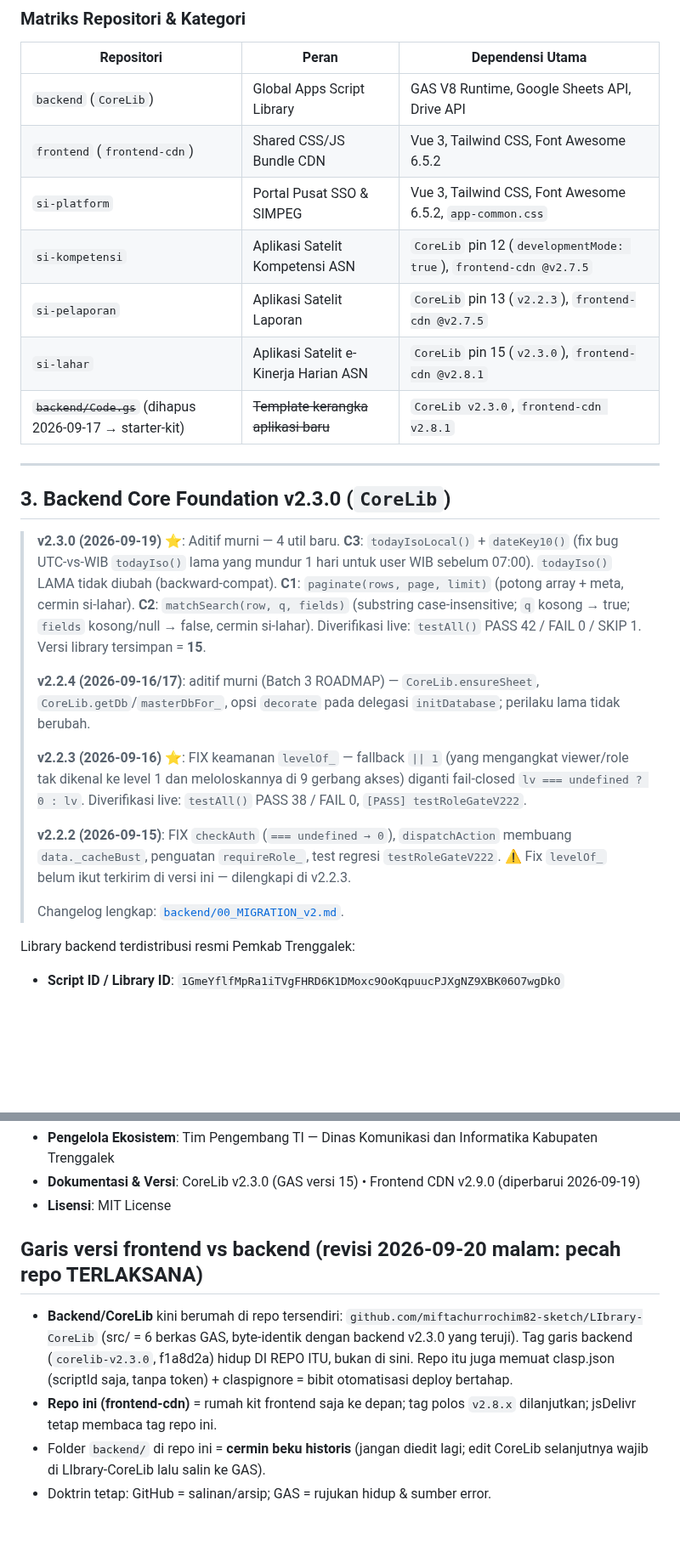
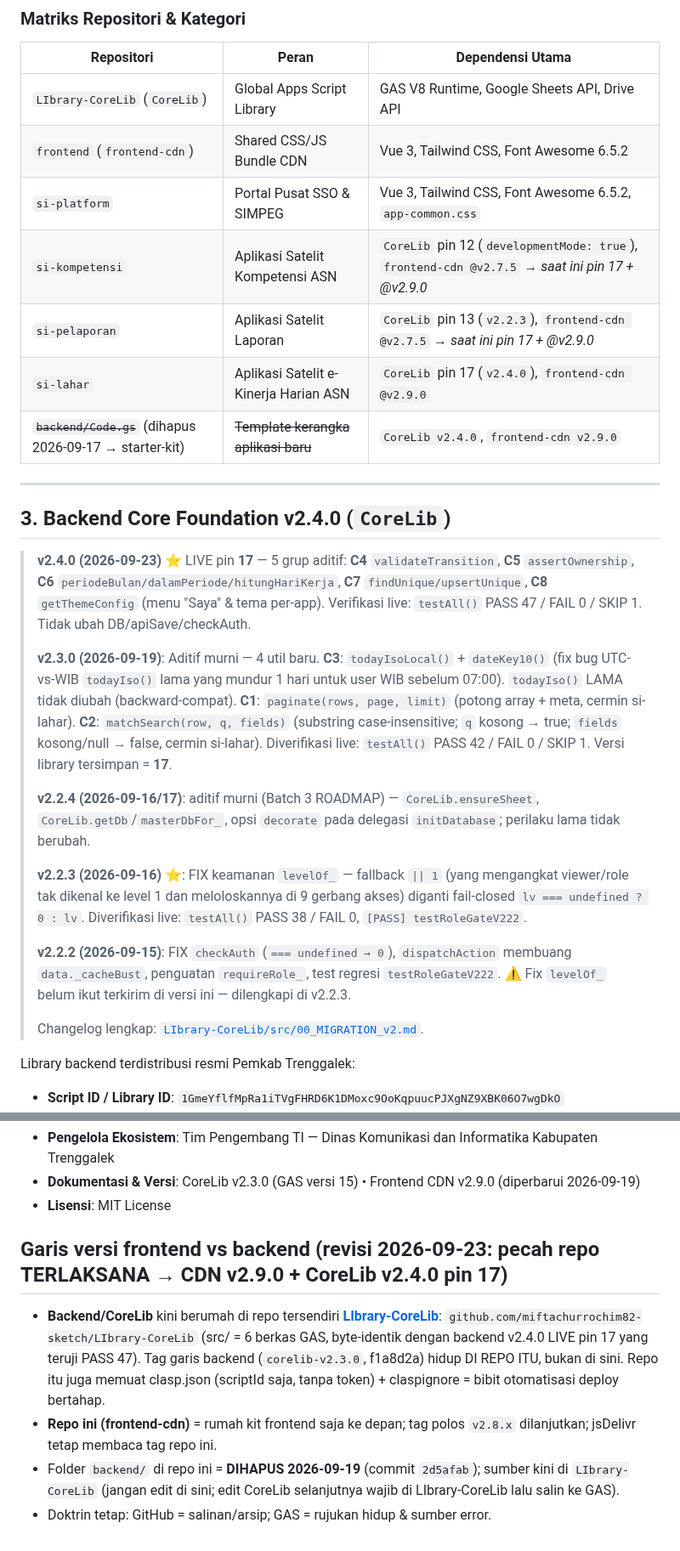
Before and after one commit to miftachurrochim82-sketch/frontend-cdn, a Markdown page: ECOSYSTEM_GUIDE.md, 2 parts joined by grey strips. Shown at 85% size. GitHub-like rendering; blank space fills up the shorter version.

Commit message:
Update CoreLib version to v2.4.0 and CDN to v2.9.0

```diff
--- a/ECOSYSTEM_GUIDE.md
+++ b/ECOSYSTEM_GUIDE.md
@@ -80,23 +80,25 @@ Ekosistem aplikasi web Pemerintah Kabupaten Trenggalek dirancang di atas infrast
 
 | Repositori | Peran | Dependensi Utama |
 |---|---|---|
-| `backend` (`CoreLib`) | Global Apps Script Library | GAS V8 Runtime, Google Sheets API, Drive API |
+| `LIbrary-CoreLib` (`CoreLib`) | Global Apps Script Library | GAS V8 Runtime, Google Sheets API, Drive API |
 | `frontend` (`frontend-cdn`) | Shared CSS/JS Bundle CDN | Vue 3, Tailwind CSS, Font Awesome 6.5.2 |
 | `si-platform` | Portal Pusat SSO & SIMPEG | Vue 3, Tailwind CSS, Font Awesome 6.5.2, `app-common.css` |
-| `si-kompetensi` | Aplikasi Satelit Kompetensi ASN | `CoreLib` pin 12 (`developmentMode: true`), `frontend-cdn @v2.7.5` |
-| `si-pelaporan` | Aplikasi Satelit Laporan | `CoreLib` pin 13 (`v2.2.3`), `frontend-cdn @v2.7.5` |
-| `si-lahar` | Aplikasi Satelit e-Kinerja Harian ASN | `CoreLib` pin 15 (`v2.3.0`), `frontend-cdn @v2.8.1` |
-| ~~`backend/Code.gs`~~ (dihapus 2026-09-17 → starter-kit) | ~~Template kerangka aplikasi baru~~ | `CoreLib v2.3.0`, `frontend-cdn v2.8.1` |
+| `si-kompetensi` | Aplikasi Satelit Kompetensi ASN | `CoreLib` pin 12 (`developmentMode: true`), `frontend-cdn @v2.7.5` → *saat ini pin 17 + @v2.9.0* |
+| `si-pelaporan` | Aplikasi Satelit Laporan | `CoreLib` pin 13 (`v2.2.3`), `frontend-cdn @v2.7.5` → *saat ini pin 17 + @v2.9.0* |
+| `si-lahar` | Aplikasi Satelit e-Kinerja Harian ASN | `CoreLib` pin 17 (`v2.4.0`), `frontend-cdn @v2.9.0` |
+| ~~`backend/Code.gs`~~ (dihapus 2026-09-17 → starter-kit) | ~~Template kerangka aplikasi baru~~ | `CoreLib v2.4.0`, `frontend-cdn v2.9.0` |
 
 ---
 
-## 3. Backend Core Foundation v2.3.0 (`CoreLib`)
+## 3. Backend Core Foundation v2.4.0 (`CoreLib`)
 
-> **v2.3.0 (2026-09-19)** ⭐: Aditif murni — 4 util baru.
+> **v2.4.0 (2026-09-23)** ⭐ LIVE pin **17** — 5 grup aditif: **C4** `validateTransition`, **C5** `assertOwnership`, **C6** `periodeBulan/dalamPeriode/hitungHariKerja`, **C7** `findUnique/upsertUnique`, **C8** `getThemeConfig` (menu "Saya" & tema per-app). Verifikasi live: `testAll()` PASS 47 / FAIL 0 / SKIP 1. Tidak ubah DB/apiSave/checkAuth.
+>
+> **v2.3.0 (2026-09-19)**: Aditif murni — 4 util baru.
 > **C3**: `todayIsoLocal()` + `dateKey10()` (fix bug UTC-vs-WIB `todayIso()` lama yang mundur 1 hari untuk user WIB sebelum 07:00). `todayIso()` LAMA tidak diubah (backward-compat).
 > **C1**: `paginate(rows, page, limit)` (potong array + meta, cermin si-lahar).
 > **C2**: `matchSearch(row, q, fields)` (substring case-insensitive; `q` kosong → true; `fields` kosong/null → false, cermin si-lahar).
-> Diverifikasi live: `testAll()` PASS 42 / FAIL 0 / SKIP 1. Versi library tersimpan = **15**.
+> Diverifikasi live: `testAll()` PASS 42 / FAIL 0 / SKIP 1. Versi library tersimpan = **17**.
 >
 > **v2.2.4 (2026-09-16/17)**: aditif murni (Batch 3 ROADMAP) — `CoreLib.ensureSheet`, `CoreLib.getDb`/`masterDbFor_`, opsi `decorate` pada delegasi `initDatabase`; perilaku lama tidak berubah.
 >
@@ -104,7 +106,7 @@ Ekosistem aplikasi web Pemerintah Kabupaten Trenggalek dirancang di atas infrast
 >
 > **v2.2.2 (2026-09-15)**: FIX `checkAuth` (`=== undefined → 0`), `dispatchAction` membuang `data._cacheBust`, penguatan `requireRole_`, test regresi `testRoleGateV222`. ⚠️ Fix `levelOf_` belum ikut terkirim di versi ini — dilengkapi di v2.2.3.
 >
-> Changelog lengkap: [`backend/00_MIGRATION_v2.md`](backend/00_MIGRATION_v2.md).
+> Changelog lengkap: [`LIbrary-CoreLib/src/00_MIGRATION_v2.md`](https://github.com/miftachurrochim82-sketch/LIbrary-CoreLib/blob/main/src/00_MIGRATION_v2.md).
 
 Library backend terdistribusi resmi Pemkab Trenggalek:
 * **Script ID / Library ID**: `1GmeYflfMpRa1iTVgFHRD6K1DMoxc9OoKqpuucPJXgNZ9XBK06O7wgDkO`
@@ -554,16 +556,16 @@ Setiap repository aplikasi yang dibuat melalui template telah dilengkapi `.githu
 * **Dokumentasi & Versi**: CoreLib v2.3.0 (GAS versi 15) • Frontend CDN v2.9.0 (diperbarui 2026-09-19)
 * **Lisensi**: MIT License
 
-## Garis versi frontend vs backend (revisi 2026-09-20 malam: pecah repo TERLAKSANA)
+## Garis versi frontend vs backend (revisi 2026-09-23: pecah repo TERLAKSANA → CDN v2.9.0 + CoreLib v2.4.0 pin 17)
 
-- **Backend/CoreLib** kini berumah di repo tersendiri:
+- **Backend/CoreLib** kini berumah di repo tersendiri **[LIbrary-CoreLib](https://github.com/miftachurrochim82-sketch/LIbrary-CoreLib)**:
   `github.com/miftachurrochim82-sketch/LIbrary-CoreLib` (src/ = 6 berkas GAS,
-  byte-identik dengan backend v2.3.0 yang teruji). Tag garis backend
+  byte-identik dengan backend v2.4.0 LIVE pin 17 yang teruji PASS 47). Tag garis backend
   (`corelib-v2.3.0`, f1a8d2a) hidup DI REPO ITU, bukan di sini.
   Repo itu juga memuat clasp.json (scriptId saja, tanpa token) + claspignore =
   bibit otomatisasi deploy bertahap.
 - **Repo ini (frontend-cdn)** = rumah kit frontend saja ke depan; tag polos
   `v2.8.x` dilanjutkan; jsDelivr tetap membaca tag repo ini.
-- Folder `backend/` di repo ini = **cermin beku historis** (jangan diedit lagi;
+- Folder `backend/` di repo ini = **DIHAPUS 2026-09-19** (commit `2d5afab`); sumber kini di `LIbrary-CoreLib` (jangan edit di sini;
   edit CoreLib selanjutnya wajib di LIbrary-CoreLib lalu salin ke GAS).
 - Doktrin tetap: GitHub = salinan/arsip; GAS = rujukan hidup & sumber error.
```
Also changed, not shown: other parts of ECOSYSTEM_GUIDE.md (+4 -4 lines).
